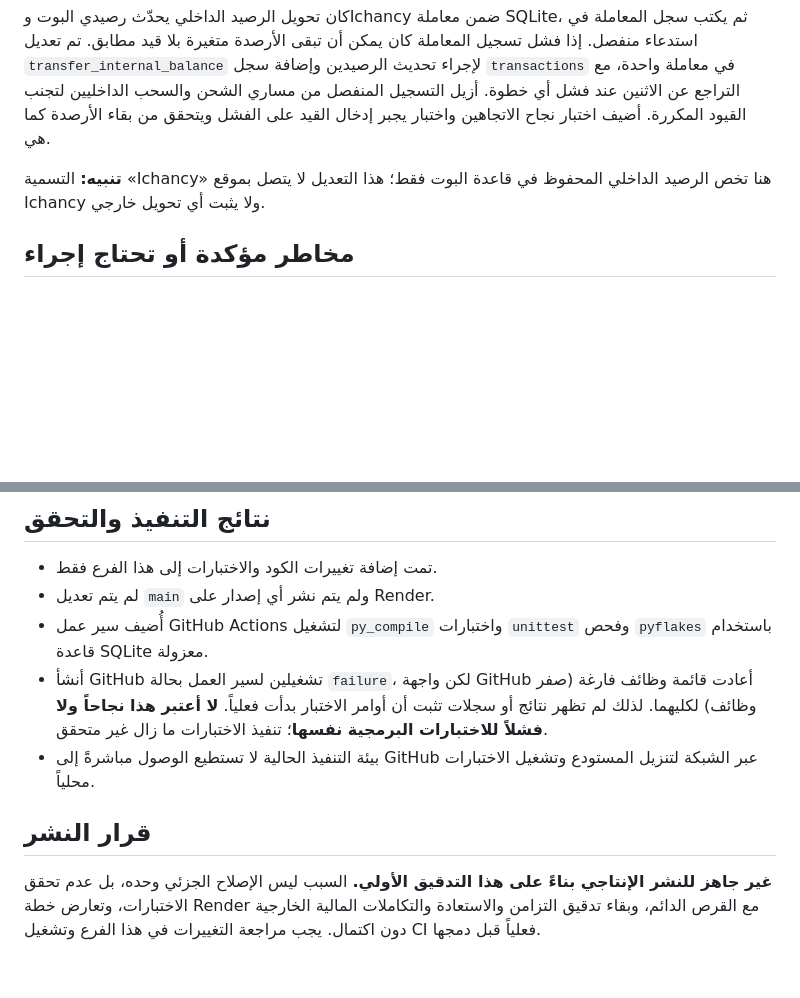
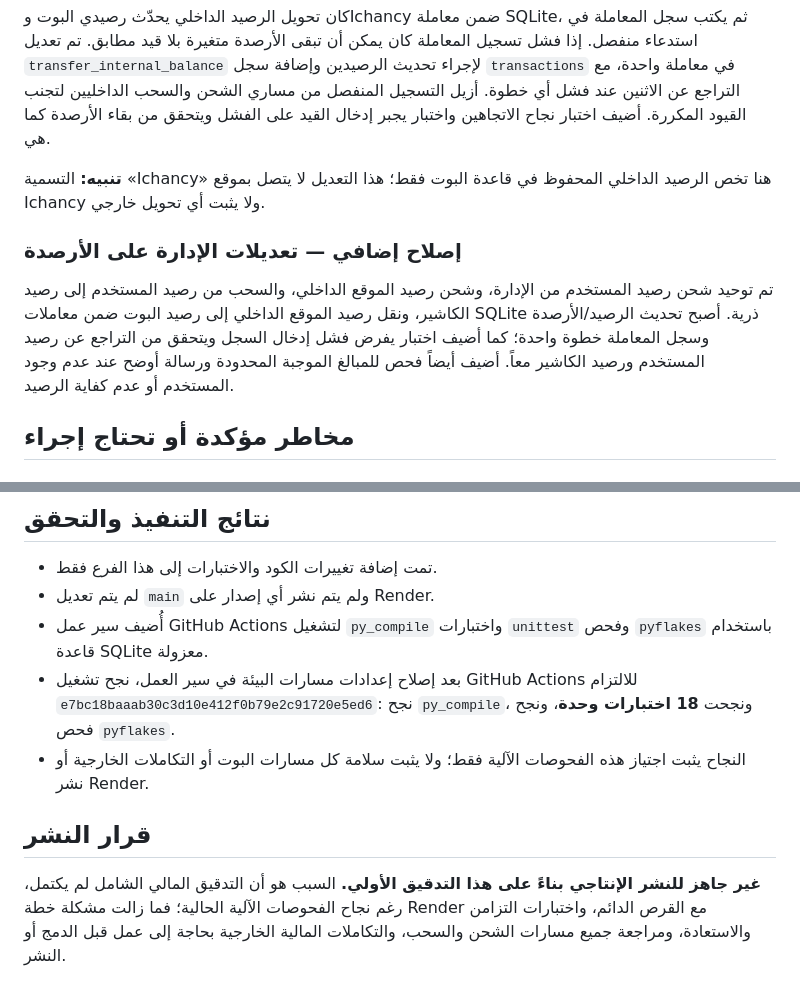
Before and after one commit to thexoldxman-collab/matar-bot, a Markdown page: AUDIT_REPORT_AR.md, 2 parts joined by grey strips. Rendered like a GitHub page; blank space fills up the shorter version.

Commit message:
docs: record passing CI and expanded atomic balance fixes

```diff
--- a/AUDIT_REPORT_AR.md
+++ b/AUDIT_REPORT_AR.md
@@ -27,6 +27,10 @@
 
 **تنبيه:** التسمية «Ichancy» هنا تخص الرصيد الداخلي المحفوظ في قاعدة البوت فقط؛ هذا التعديل لا يتصل بموقع Ichancy ولا يثبت أي تحويل خارجي.
 
+### إصلاح إضافي — تعديلات الإدارة على الأرصدة
+
+تم توحيد شحن رصيد المستخدم من الإدارة، وشحن رصيد الموقع الداخلي، والسحب من رصيد المستخدم إلى رصيد الكاشير، ونقل رصيد الموقع الداخلي إلى رصيد البوت ضمن معاملات SQLite ذرية. أصبح تحديث الرصيد/الأرصدة وسجل المعاملة خطوة واحدة؛ كما أضيف اختبار يفرض فشل إدخال السجل ويتحقق من التراجع عن رصيد المستخدم ورصيد الكاشير معاً. أضيف أيضاً فحص للمبالغ الموجبة المحدودة ورسالة أوضح عند عدم وجود المستخدم أو عدم كفاية الرصيد.
+
 ## مخاطر مؤكدة أو تحتاج إجراء
 
 ### 1. تعارض خطة Render مع القرص الدائم — مرتفع
@@ -52,9 +56,9 @@
 - تمت إضافة تغييرات الكود والاختبارات إلى هذا الفرع فقط.
 - لم يتم تعديل `main` ولم يتم نشر أي إصدار على Render.
 - أُضيف سير عمل GitHub Actions لتشغيل `py_compile` واختبارات `unittest` وفحص `pyflakes` باستخدام قاعدة SQLite معزولة.
-- أنشأ GitHub تشغيلين لسير العمل بحالة `failure`، لكن واجهة GitHub أعادت قائمة وظائف فارغة (صفر وظائف) لكليهما. لذلك لم تظهر نتائج أو سجلات تثبت أن أوامر الاختبار بدأت فعلياً. **لا أعتبر هذا نجاحاً ولا فشلاً للاختبارات البرمجية نفسها**؛ تنفيذ الاختبارات ما زال غير متحقق.
-- بيئة التنفيذ الحالية لا تستطيع الوصول مباشرةً إلى GitHub عبر الشبكة لتنزيل المستودع وتشغيل الاختبارات محلياً.
+- بعد إصلاح إعدادات مسارات البيئة في سير العمل، نجح تشغيل GitHub Actions للالتزام `e7bc18baaab30c3d10e412f0b79e2c91720e5ed6`: نجح `py_compile`، ونجحت **18 اختبارات وحدة**، ونجح فحص `pyflakes`.
+- النجاح يثبت اجتياز هذه الفحوصات الآلية فقط؛ ولا يثبت سلامة كل مسارات البوت أو التكاملات الخارجية أو نشر Render.
 
 ## قرار النشر
 
-**غير جاهز للنشر الإنتاجي بناءً على هذا التدقيق الأولي.** السبب ليس الإصلاح الجزئي وحده، بل عدم تحقق الاختبارات، وتعارض خطة Render مع القرص الدائم، وبقاء تدقيق التزامن والاستعادة والتكاملات المالية الخارجية دون اكتمال. يجب مراجعة التغييرات في هذا الفرع وتشغيل CI فعلياً قبل دمجها.
+**غير جاهز للنشر الإنتاجي بناءً على هذا التدقيق الأولي.** السبب هو أن التدقيق المالي الشامل لم يكتمل، رغم نجاح الفحوصات الآلية الحالية؛ فما زالت مشكلة خطة Render مع القرص الدائم، واختبارات التزامن والاستعادة، ومراجعة جميع مسارات الشحن والسحب، والتكاملات المالية الخارجية بحاجة إلى عمل قبل الدمج أو النشر.
```
